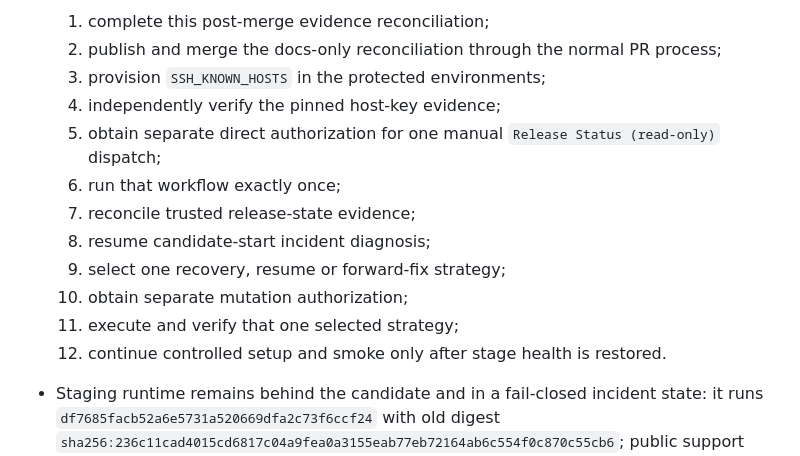
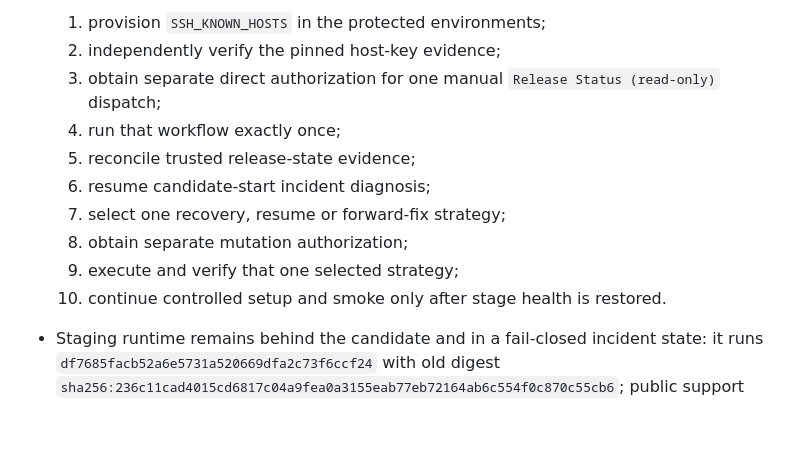
Before and after one commit to koteev-m/clubs_bot, a Markdown page: docs/product/PRODUCT_ROADMAP.md, the part around one of its changes. Drawn GitHub-style; blank space fills up the shorter version.

Commit message:
docs(product): make reconciliation evidence durable

```diff
--- a/docs/product/PRODUCT_ROADMAP.md
+++ b/docs/product/PRODUCT_ROADMAP.md
@@ -54,16 +54,14 @@ Reuse не означает keep-as-is: the secured DB HOLD branch is selected b
 
-  1. complete this post-merge evidence reconciliation;
-  2. publish and merge the docs-only reconciliation through the normal PR process;
-  3. provision `SSH_KNOWN_HOSTS` in the protected environments;
-  4. independently verify the pinned host-key evidence;
-  5. obtain separate direct authorization for one manual `Release Status (read-only)` dispatch;
-  6. run that workflow exactly once;
-  7. reconcile trusted release-state evidence;
-  8. resume candidate-start incident diagnosis;
-  9. select one recovery, resume or forward-fix strategy;
-  10. obtain separate mutation authorization;
-  11. execute and verify that one selected strategy;
-  12. continue controlled setup and smoke only after stage health is restored.
+  1. provision `SSH_KNOWN_HOSTS` in the protected environments;
+  2. independently verify the pinned host-key evidence;
+  3. obtain separate direct authorization for one manual `Release Status (read-only)` dispatch;
+  4. run that workflow exactly once;
+  5. reconcile trusted release-state evidence;
+  6. resume candidate-start incident diagnosis;
+  7. select one recovery, resume or forward-fix strategy;
+  8. obtain separate mutation authorization;
+  9. execute and verify that one selected strategy;
+  10. continue controlled setup and smoke only after stage health is restored.
 
 - Staging runtime remains behind the candidate and in a fail-closed incident state: it runs `df7685facb52a6e5731a520669dfa2c73f6ccf24` with old digest `sha256:236c11cad4015cd6817c04a9fea0a3155eab77eb72164ab6c554f0c870c55cb6`; public support surfaces serve the legacy bundle, schema permissions/delivery are unconfirmed, the candidate-start root cause and stage incident are unresolved, no trusted status has been received, and staging smoke is still `NOT_RUN`. Resume, rollback and recovery are not authorized; controlled setup and manual Telegram/Mini App smoke remain separate and unperformed.
 - The accepted staging smoke remains the only first-slice execution boundary. It must include the already implemented truthful-delivery and guest-surface behavior; it is validation work, not an automatic new feature. A production correction is required only if that smoke exposes a defect, which then becomes a separate bounded task.
```
Also changed, not shown: other parts of docs/product/PRODUCT_ROADMAP.md (+2 -2 lines), docs/product/AS_BUILT.md (+2 -2 lines), docs/product/CONCEPT_CODE_GAP.md (+1 -1 lines).
